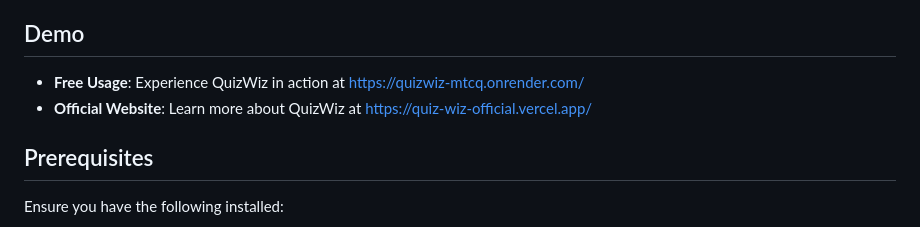
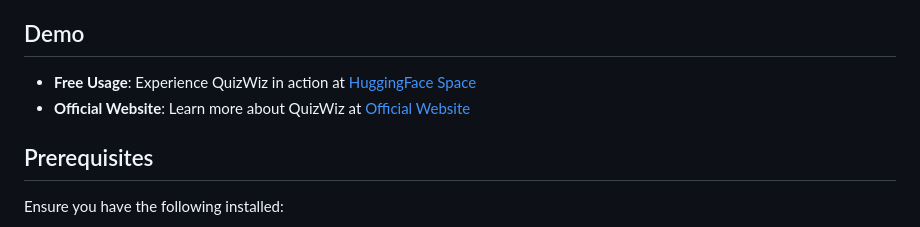
Before and after one commit to shahdivax/QuizWiz, a Markdown page: README.md, the part around the change. GitHub-like rendering.

```diff
--- a/README.md
+++ b/README.md
@@ -31,8 +31,8 @@ QuizWiz is an advanced, AI-powered chatbot creation platform that enables users
 
 ## Demo
 
-- **Free Usage**: Experience QuizWiz in action at [https://quizwiz-mtcq.onrender.com/](https://quizwiz-mtcq.onrender.com/)
-- **Official Website**: Learn more about QuizWiz at [https://quiz-wiz-official.vercel.app/](https://quiz-wiz-official.vercel.app/)
+- **Free Usage**: Experience QuizWiz in action at [HuggingFace Space](https://huggingface.co/spaces/diabolic6045/QuizWiz)
+- **Official Website**: Learn more about QuizWiz at [Official Website](https://quiz-wiz-official.vercel.app/)
 
 ## Prerequisites
 
```
